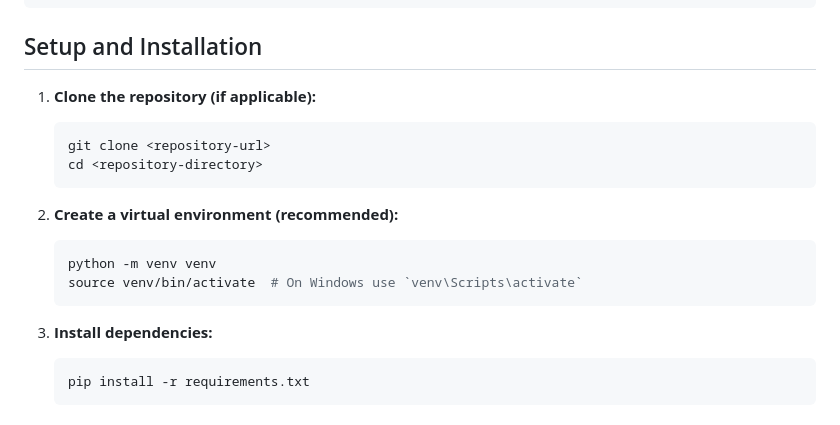
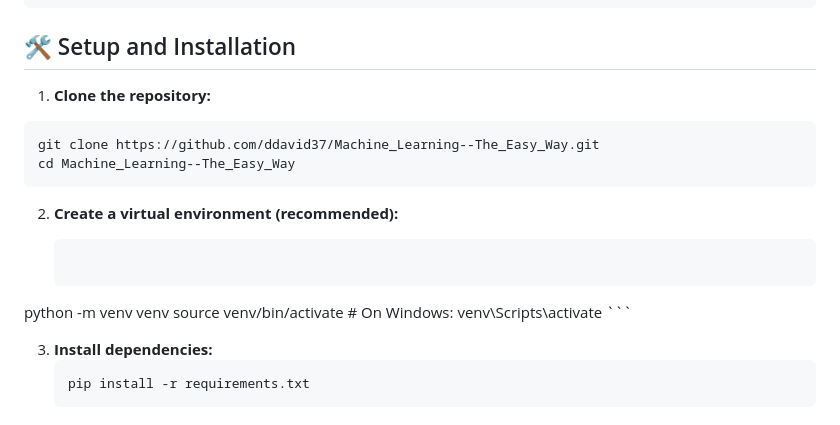
Before and after one commit to ddavid37/Machine_Learning--The_Easy_Way, a Markdown page: README.md, the part around the change printed below. GitHub-like rendering.

````diff
--- a/README.md
+++ b/README.md
@@ -28,20 +41,19 @@ This project is a simple web-based interactive learning tool designed to introdu
     └── quiz_questions.json   # Data for quiz questions
 ```
 
-## Setup and Installation
+## 🛠️ Setup and Installation
 
-1.  **Clone the repository (if applicable):**
-
-    ```bash
-    git clone <repository-url>
-    cd <repository-directory>
-    ```
+1. **Clone the repository:**
+```bash
+git clone https://github.com/ddavid37/Machine_Learning--The_Easy_Way.git
+cd Machine_Learning--The_Easy_Way
+```
 
 2.  **Create a virtual environment (recommended):**
 
     ```bash
-    python -m venv venv
-    source venv/bin/activate  # On Windows use `venv\Scripts\activate`
+ python -m venv venv
+source venv/bin/activate  # On Windows: venv\Scripts\activate
     ```
 
 3.  **Install dependencies:**
````
Also changed, not shown: other parts of README.md (+20 -7 lines), static/images/Screenshot_Home.png (added), static/images/Screenshot_Interactive_Learning.png (added), static/images/Screenshot_Quiz.png (added).
